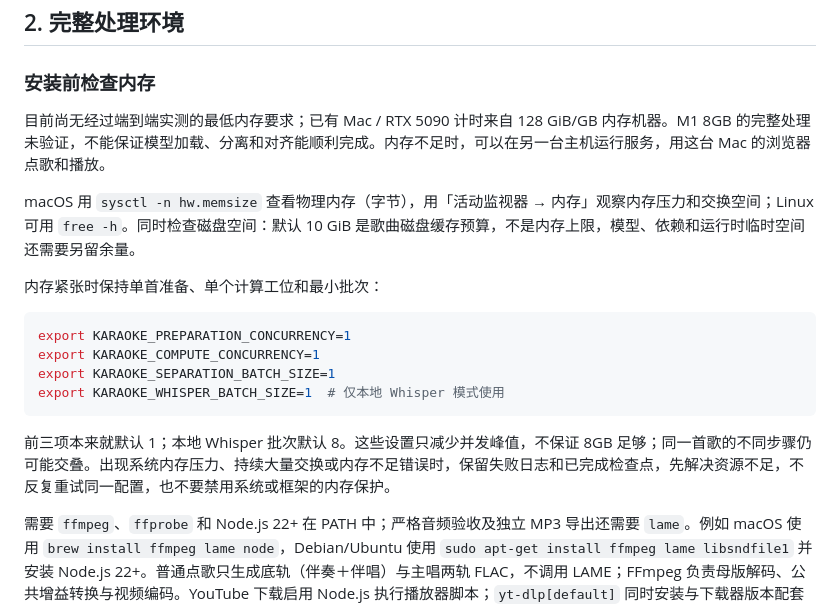
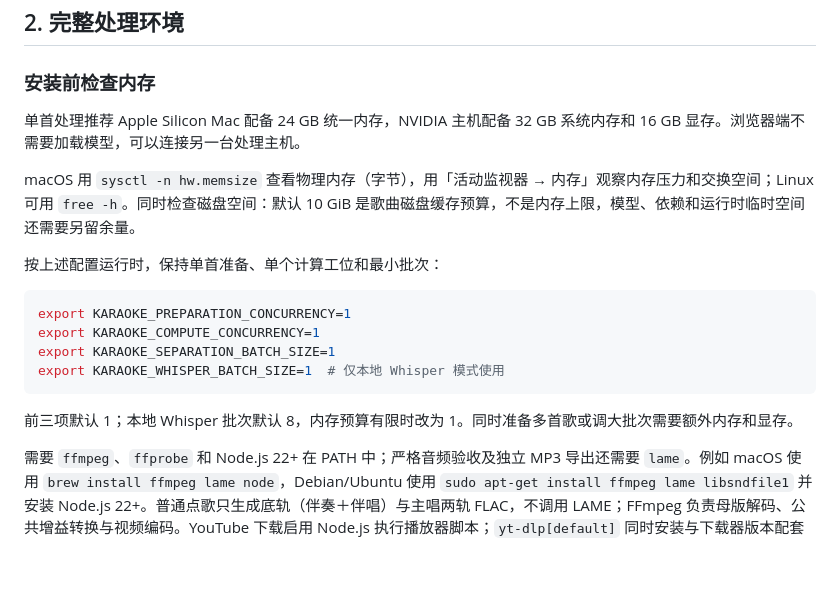
Before and after one commit to Thebearcoding/karaoke, a Markdown page: SETUP.md, the part around the change. Rendered like a GitHub page; blank space fills up the shorter version.

````diff
--- a/SETUP.md
+++ b/SETUP.md
@@ -18,11 +18,11 @@ python3.12 -m venv .venv
 
 ### 安装前检查内存
 
-目前尚无经过端到端实测的最低内存要求；已有 Mac / RTX 5090 计时来自 128 GiB/GB 内存机器。M1 8GB 的完整处理未验证，不能保证模型加载、分离和对齐能顺利完成。内存不足时，可以在另一台主机运行服务，用这台 Mac 的浏览器点歌和播放。
+单首处理推荐 Apple Silicon Mac 配备 24 GB 统一内存，NVIDIA 主机配备 32 GB 系统内存和 16 GB 显存。浏览器端不需要加载模型，可以连接另一台处理主机。
 
 macOS 用 `sysctl -n hw.memsize` 查看物理内存（字节），用「活动监视器 → 内存」观察内存压力和交换空间；Linux 可用 `free -h`。同时检查磁盘空间：默认 10 GiB 是歌曲磁盘缓存预算，不是内存上限，模型、依赖和运行时临时空间还需要另留余量。
 
-内存紧张时保持单首准备、单个计算工位和最小批次：
+按上述配置运行时，保持单首准备、单个计算工位和最小批次：
 
 ```sh
 export KARAOKE_PREPARATION_CONCURRENCY=1
@@ -31,7 +31,7 @@ export KARAOKE_SEPARATION_BATCH_SIZE=1
 export KARAOKE_WHISPER_BATCH_SIZE=1  # 仅本地 Whisper 模式使用
 ```
 
-前三项本来就默认 1；本地 Whisper 批次默认 8。这些设置只减少并发峰值，不保证 8GB 足够；同一首歌的不同步骤仍可能交叠。出现系统内存压力、持续大量交换或内存不足错误时，保留失败日志和已完成检查点，先解决资源不足，不反复重试同一配置，也不要禁用系统或框架的内存保护。
+前三项默认 1；本地 Whisper 批次默认 8，内存预算有限时改为 1。同时准备多首歌或调大批次需要额外内存和显存。
 
 需要 `ffmpeg`、`ffprobe` 和 Node.js 22+ 在 PATH 中；严格音频验收及独立 MP3 导出还需要 `lame`。例如 macOS 使用 `brew install ffmpeg lame node`，Debian/Ubuntu 使用 `sudo apt-get install ffmpeg lame libsndfile1` 并安装 Node.js 22+。普通点歌只生成底轨（伴奏＋伴唱）与主唱两轨 FLAC，不调用 LAME；FFmpeg 负责母版解码、公共增益转换与视频编码。YouTube 下载启用 Node.js 执行播放器脚本；`yt-dlp[default]` 同时安装与下载器版本配套的 EJS 组件，不在下载时拉取额外脚本。Node.js 也用于播放器和音频变调测试，前端本身不需要构建。实时升降调的 Signalsmith Stretch / WASM 随源码提供，不需要额外安装、模型下载或运行时 CDN；版本和许可见 `karaoke/dependencies/pitch-shift.json`。
 
````
Also changed, not shown: README.md (+9 -2 lines).
